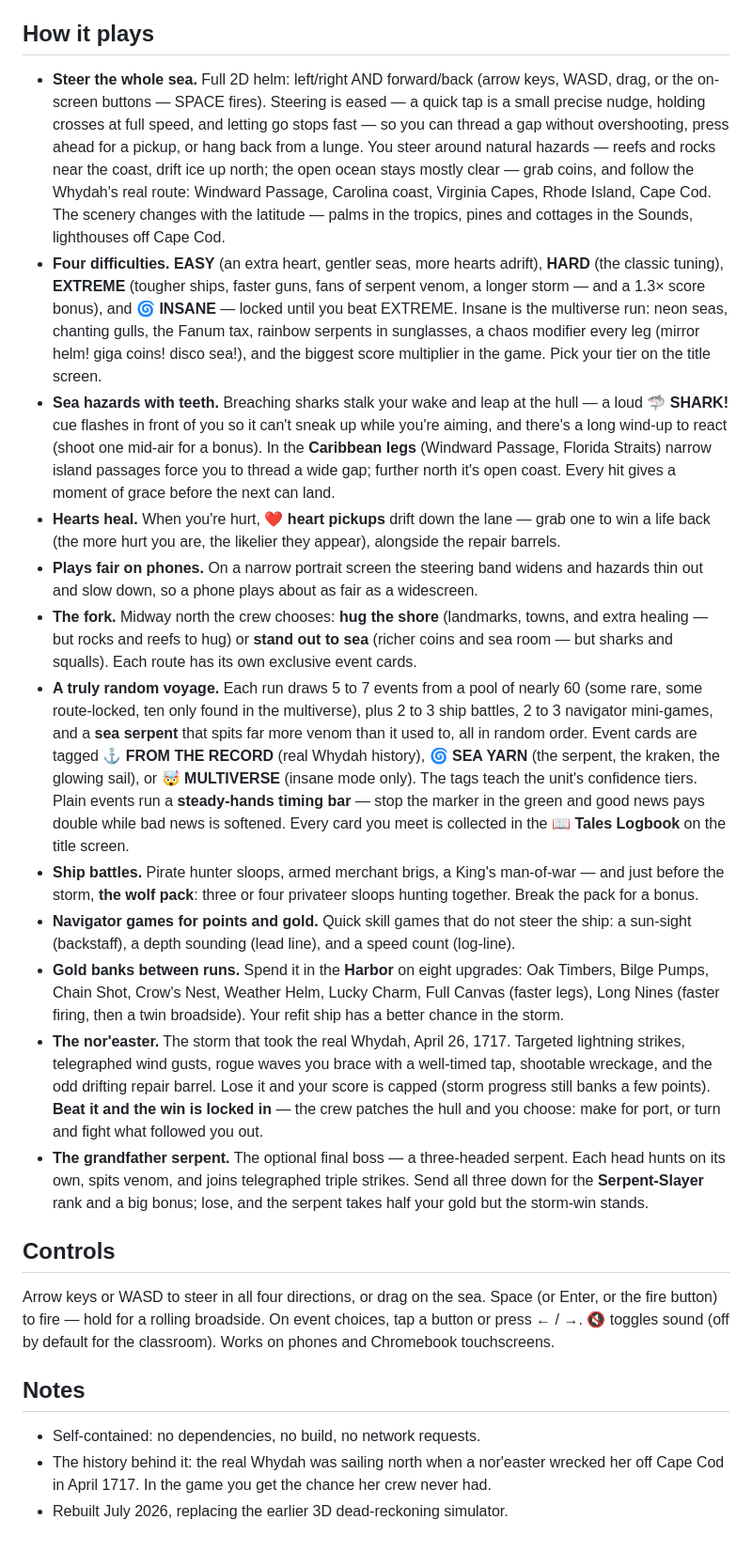
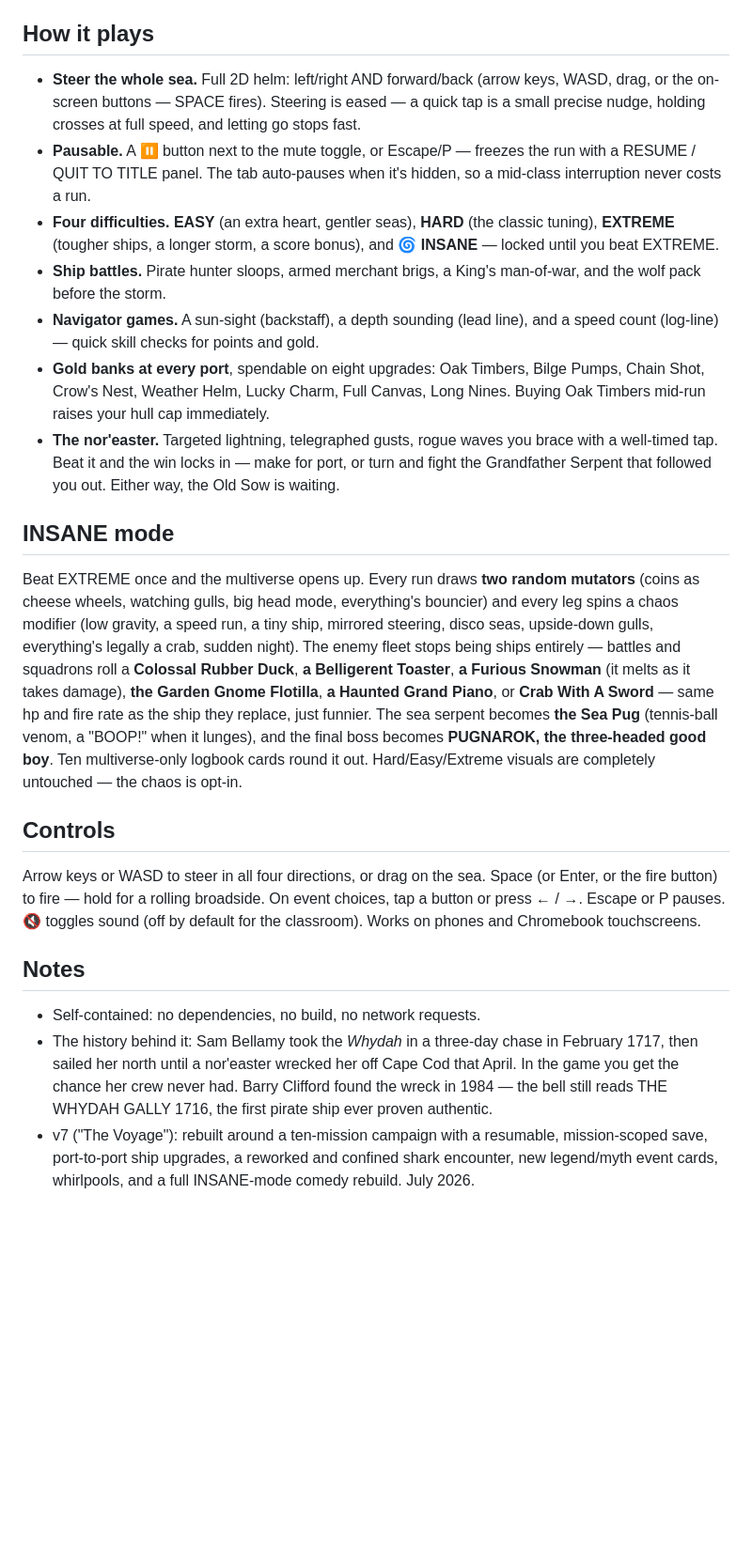
Before and after one commit to mapzimus/Whydah-Unit, a Markdown page: navigator/README.md, the part around one of its changes. Shown at 94% size. Drawn GitHub-style; blank space fills up the shorter version.

```diff
--- a/navigator/README.md
+++ b/navigator/README.md
@@ -7,24 +42,23 @@ A browser game for the Whydah unit. Steer the *Whydah* north to Maine, survive w
 ## How it plays
 
-- **Steer the whole sea.** Full 2D helm: left/right AND forward/back (arrow keys, WASD, drag, or the on-screen buttons — SPACE fires). Steering is eased — a quick tap is a small precise nudge, holding crosses at full speed, and letting go stops fast — so you can thread a gap without overshooting, press ahead for a pickup, or hang back from a lunge. You steer around natural hazards — reefs and rocks near the coast, drift ice up north; the open ocean stays mostly clear — grab coins, and follow the Whydah's real route: Windward Passage, Carolina coast, Virginia Capes, Rhode Island, Cape Cod. The scenery changes with the latitude — palms in the tropics, pines and cottages in the Sounds, lighthouses off Cape Cod.
-- **Four difficulties.** **EASY** (an extra heart, gentler seas, more hearts adrift), **HARD** (the classic tuning), **EXTREME** (tougher ships, faster guns, fans of serpent venom, a longer storm — and a 1.3× score bonus), and **🌀 INSANE** — locked until you beat EXTREME. Insane is the multiverse run: neon seas, chanting gulls, the Fanum tax, rainbow serpents in sunglasses, a chaos modifier every leg (mirror helm! giga coins! disco sea!), and the biggest score multiplier in the game. Pick your tier on the title screen.
-- **Sea hazards with teeth.** Breaching sharks stalk your wake and leap at the hull — a loud **🦈 SHARK!** cue flashes in front of you so it can't sneak up while you're aiming, and there's a long wind-up to react (shoot one mid-air for a bonus). In the **Caribbean legs** (Windward Passage, Florida Straits) narrow island passages force you to thread a wide gap; further north it's open coast. Every hit gives a moment of grace before the next can land.
-- **Hearts heal.** When you're hurt, **❤ heart pickups** drift down the lane — grab one to win a life back (the more hurt you are, the likelier they appear), alongside the repair barrels.
-- **Plays fair on phones.** On a narrow portrait screen the steering band widens and hazards thin out and slow down, so a phone plays about as fair as a widescreen.
-- **The fork.** Midway north the crew chooses: **hug the shore** (landmarks, towns, and extra healing — but rocks and reefs to hug) or **stand out to sea** (richer coins and sea room — but sharks and squalls). Each route has its own exclusive event cards.
-- **A truly random voyage.** Each run draws 5 to 7 events from a pool of nearly 60 (some rare, some route-locked, ten only found in the multiverse), plus 2 to 3 ship battles, 2 to 3 navigator mini-games, and a **sea serpent** that spits far more venom than it used to, all in random order. Event cards are tagged **⚓ FROM THE RECORD** (real Whydah history), **🌀 SEA YARN** (the serpent, the kraken, the glowing sail), or **🤯 MULTIVERSE** (insane mode only). The tags teach the unit's confidence tiers. Plain events run a **steady-hands timing bar** — stop the marker in the green and good news pays double while bad news is softened. Every card you meet is collected in the **📖 Tales Logbook** on the title screen.
-- **Ship battles.** Pirate hunter sloops, armed merchant brigs, a King's man-of-war — and just before the storm, **the wolf pack**: three or four privateer sloops hunting together. Break the pack for a bonus.
-- **Navigator games for points and gold.** Quick skill games that do not steer the ship: a sun-sight (backstaff), a depth sounding (lead line), and a speed count (log-line).
-- **Gold banks between runs.** Spend it in the **Harbor** on eight upgrades: Oak Timbers, Bilge Pumps, Chain Shot, Crow's Nest, Weather Helm, Lucky Charm, Full Canvas (faster legs), Long Nines (faster firing, then a twin broadside). Your refit ship has a better chance in the storm.
-- **The nor'easter.** The storm that took the real Whydah, April 26, 1717. Targeted lightning strikes, telegraphed wind gusts, rogue waves you brace with a well-timed tap, shootable wreckage, and the odd drifting repair barrel. Lose it and your score is capped (storm progress still banks a few points). **Beat it and the win is locked in** — the crew patches the hull and you choose: make for port, or turn and fight what followed you out.
-- **The grandfather serpent.** The optional final boss — a three-headed serpent. Each head hunts on its own, spits venom, and joins telegraphed triple strikes. Send all three down for the **Serpent-Slayer** rank and a big bonus; lose, and the serpent takes half your gold but the storm-win stands.
+- **Steer the whole sea.** Full 2D helm: left/right AND forward/back (arrow keys, WASD, drag, or the on-screen buttons — SPACE fires). Steering is eased — a quick tap is a small precise nudge, holding crosses at full speed, and letting go stops fast.
+- **Pausable.** A ⏸ button next to the mute toggle, or Escape/P — freezes the run with a RESUME / QUIT TO TITLE panel. The tab auto-pauses when it's hidden, so a mid-class interruption never costs a run.
+- **Four difficulties.** **EASY** (an extra heart, gentler seas), **HARD** (the classic tuning), **EXTREME** (tougher ships, a longer storm, a score bonus), and **🌀 INSANE** — locked until you beat EXTREME.
+- **Ship battles.** Pirate hunter sloops, armed merchant brigs, a King's man-of-war, and the wolf pack before the storm.
+- **Navigator games.** A sun-sight (backstaff), a depth sounding (lead line), and a speed count (log-line) — quick skill checks for points and gold.
+- **Gold banks at every port**, spendable on eight upgrades: Oak Timbers, Bilge Pumps, Chain Shot, Crow's Nest, Weather Helm, Lucky Charm, Full Canvas, Long Nines. Buying Oak Timbers mid-run raises your hull cap immediately.
+- **The nor'easter.** Targeted lightning, telegraphed gusts, rogue waves you brace with a well-timed tap. Beat it and the win locks in — make for port, or turn and fight the Grandfather Serpent that followed you out. Either way, the Old Sow is waiting.
+
+## INSANE mode
+
+Beat EXTREME once and the multiverse opens up. Every run draws **two random mutators** (coins as cheese wheels, watching gulls, big head mode, everything's bouncier) and every leg spins a chaos modifier (low gravity, a speed run, a tiny ship, mirrored steering, disco seas, upside-down gulls, everything's legally a crab, sudden night). The enemy fleet stops being ships entirely — battles and squadrons roll a **Colossal Rubber Duck**, **a Belligerent Toaster**, **a Furious Snowman** (it melts as it takes damage), **the Garden Gnome Flotilla**, **a Haunted Grand Piano**, or **Crab With A Sword** — same hp and fire rate as the ship they replace, just funnier. The sea serpent becomes **the Sea Pug** (tennis-ball venom, a "BOOP!" when it lunges), and the final boss becomes **PUGNAROK, the three-headed good boy**. Ten multiverse-only logbook cards round it out. Hard/Easy/Extreme visuals are completely untouched — the chaos is opt-in.
 
 ## Controls
 
-Arrow keys or WASD to steer in all four directions, or drag on the sea. Space (or Enter, or the fire button) to fire — hold for a rolling broadside. On event choices, tap a button or press ← / →. 🔇 toggles sound (off by default for the classroom). Works on phones and Chromebook touchscreens.
+Arrow keys or WASD to steer in all four directions, or drag on the sea. Space (or Enter, or the fire button) to fire — hold for a rolling broadside. On event choices, tap a button or press ← / →. Escape or P pauses. 🔇 toggles sound (off by default for the classroom). Works on phones and Chromebook touchscreens.
 
 ## Notes
 
 - Self-contained: no dependencies, no build, no network requests.
-- The history behind it: the real Whydah was sailing north when a nor'easter wrecked her off Cape Cod in April 1717. In the game you get the chance her crew never had.
-- Rebuilt July 2026, replacing the earlier 3D dead-reckoning simulator.
+- The history behind it: Sam Bellamy took the *Whydah* in a three-day chase in February 1717, then sailed her north until a nor'easter wrecked her off Cape Cod that April. In the game you get the chance her crew never had. Barry Clifford found the wreck in 1984 — the bell still reads THE WHYDAH GALLY 1716, the first pirate ship ever proven authentic.
+- v7 ("The Voyage"): rebuilt around a ten-mission campaign with a resumable, mission-scoped save, port-to-port ship upgrades, a reworked and confined shark encounter, new legend/myth event cards, whirlpools, and a full INSANE-mode comedy rebuild. July 2026.
```
Also changed, not shown: other parts of navigator/README.md (+36 -1 lines).
